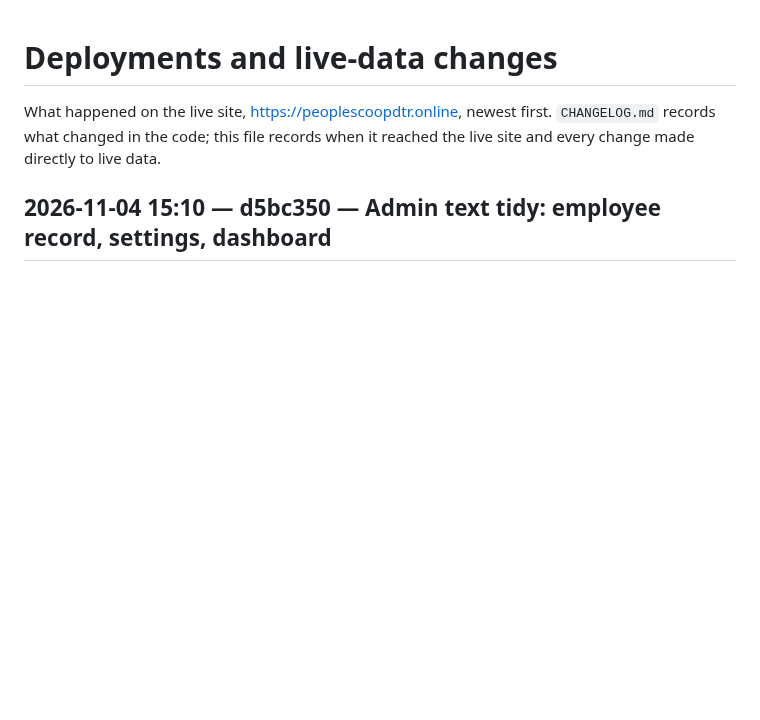
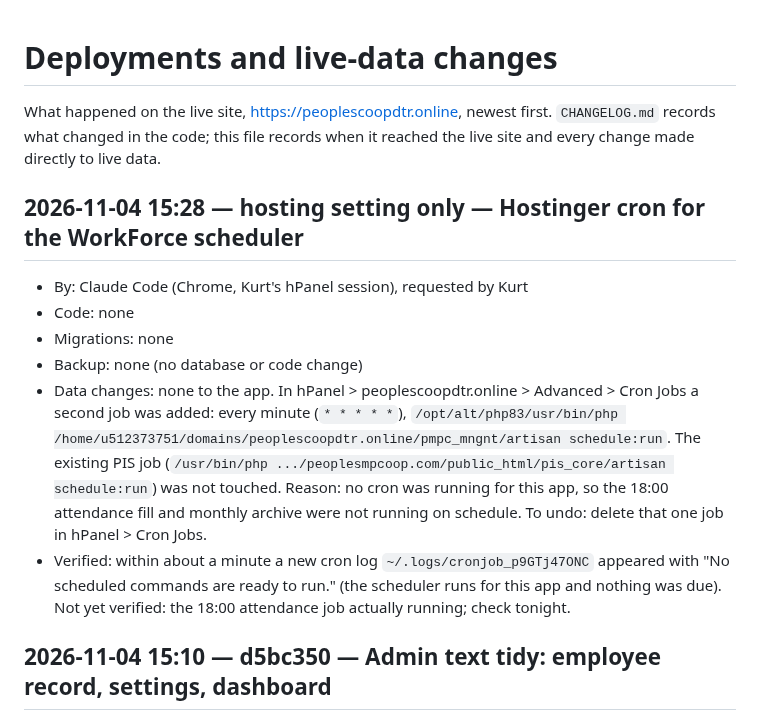
Before and after one commit to aokisan0924/pmpc-mngnt-system, a Markdown page: DEPLOYMENTS.md, the part around the change. Rendered like a GitHub page; blank space fills up the shorter version.

Commit message:
docs(deploy): log Hostinger cron for the WorkForce scheduler
Co-Authored-By: Claude Sonnet 5.5 <noreply@anthropic.com>

```diff
--- a/DEPLOYMENTS.md
+++ b/DEPLOYMENTS.md
@@ -1,6 +1,14 @@
 # Deployments and live-data changes
 
 What happened on the live site, https://peoplescoopdtr.online, newest first. `CHANGELOG.md` records what changed in the code; this file records when it reached the live site and every change made directly to live data.
+
+## 2026-11-04 15:28 — hosting setting only — Hostinger cron for the WorkForce scheduler
+- By: Claude Code (Chrome, Kurt's hPanel session), requested by Kurt
+- Code: none
+- Migrations: none
+- Backup: none (no database or code change)
+- Data changes: none to the app. In hPanel > peoplescoopdtr.online > Advanced > Cron Jobs a second job was added: every minute (`* * * * *`), `/opt/alt/php83/usr/bin/php /home/u512373751/domains/peoplescoopdtr.online/pmpc_mngnt/artisan schedule:run`. The existing PIS job (`/usr/bin/php .../peoplesmpcoop.com/public_html/pis_core/artisan schedule:run`) was not touched. Reason: no cron was running for this app, so the 18:00 attendance fill and monthly archive were not running on schedule. To undo: delete that one job in hPanel > Cron Jobs.
+- Verified: within about a minute a new cron log `~/.logs/cronjob_p9GTj47ONC` appeared with "No scheduled commands are ready to run." (the scheduler runs for this app and nothing was due). Not yet verified: the 18:00 attendance job actually running; check tonight.
 
 ## 2026-11-04 15:10 — d5bc350 — Admin text tidy: employee record, settings, dashboard
 - By: Claude Code (SSH key), requested by Kurt
```
